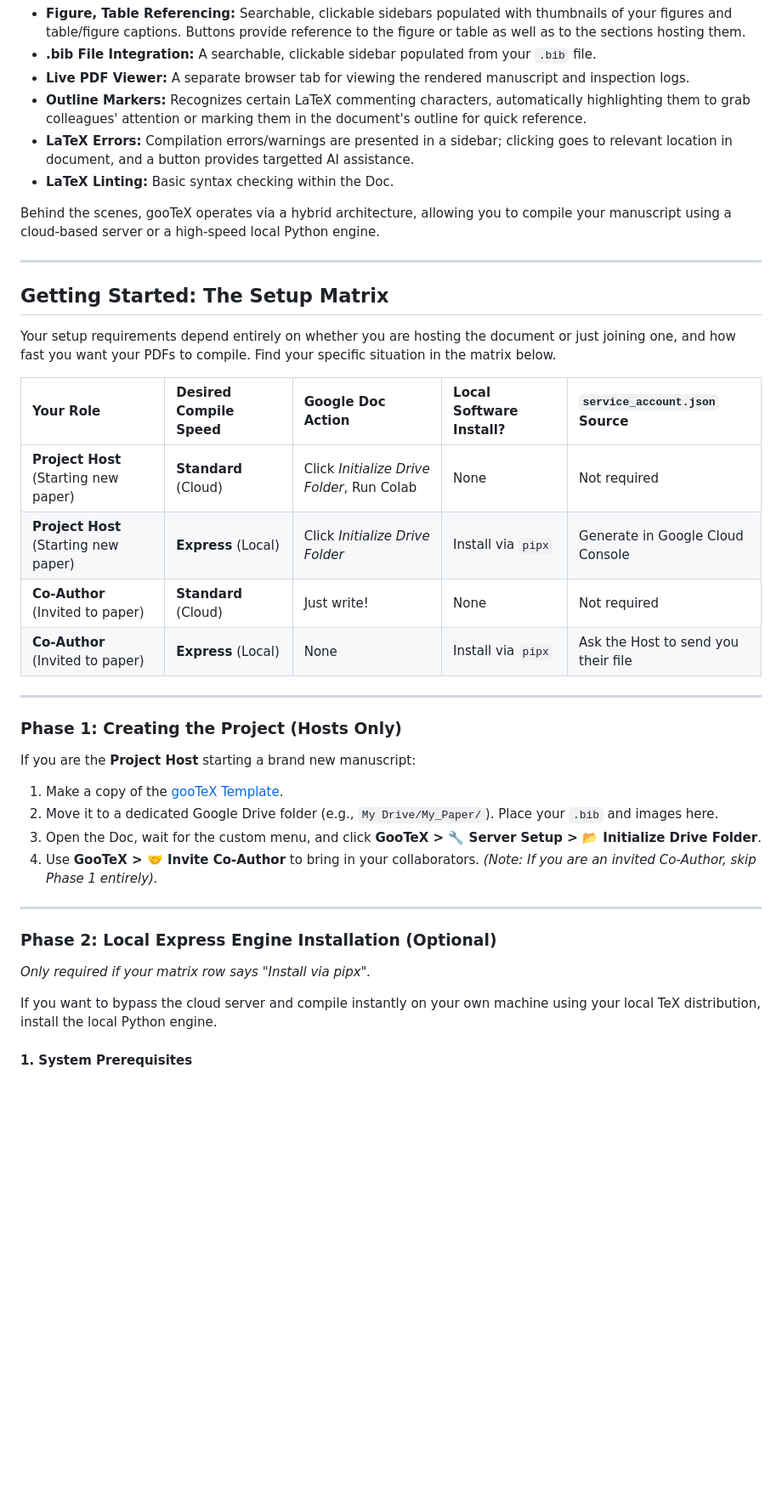
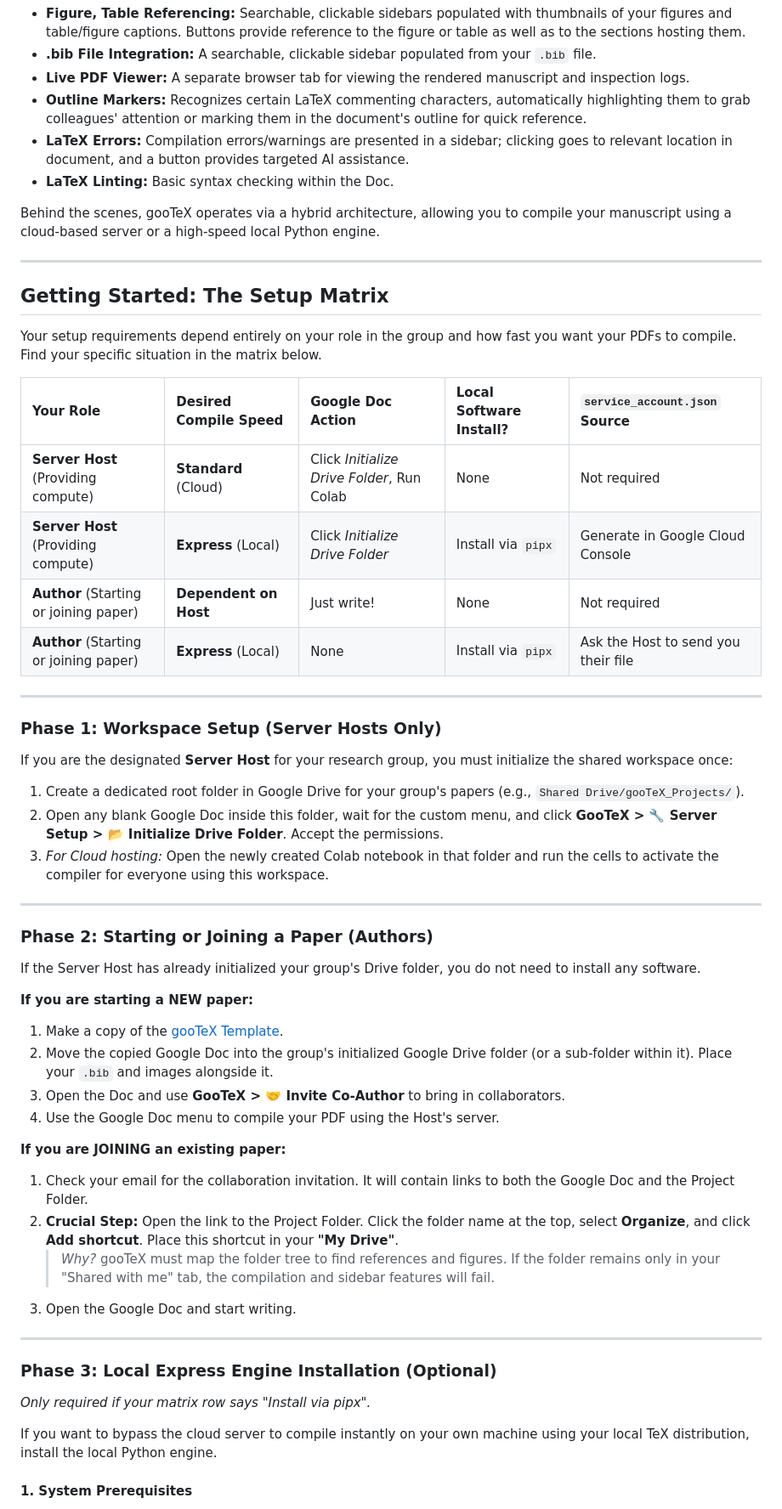
Before and after one commit to pmarcum/gooTeX, a Markdown page: README.md, the part around the change. Shown at 85% size. GitHub-like rendering; blank space fills up the shorter version.

Commit message:
Update README with elaboration on user roles

```diff
--- a/README.md
+++ b/README.md
@@ -7,7 +7,7 @@ The <span style="color:green; font-weight:bold;">gooTeX</span> template includes
 * **.bib File Integration:** A searchable, clickable sidebar populated from your `.bib` file.
 * **Live PDF Viewer:** A separate browser tab for viewing the rendered manuscript and inspection logs.
 * **Outline Markers:** Recognizes certain LaTeX commenting characters, automatically highlighting them to grab colleagues' attention or marking them in the document's outline for quick reference.
-* **LaTeX Errors:** Compilation errors/warnings are presented in a sidebar; clicking goes to relevant location in document, and a button provides targetted AI assistance.
+* **LaTeX Errors:** Compilation errors/warnings are presented in a sidebar; clicking goes to relevant location in document, and a button provides targeted AI assistance.
 * **LaTeX Linting:** Basic syntax checking within the Doc.
 
 Behind the scenes, <span style="color:green; font-weight:bold;">gooTeX</span> operates via a hybrid architecture, allowing you to compile your manuscript using a cloud-based server or a high-speed local Python engine.
@@ -16,31 +16,46 @@ Behind the scenes, <span style="color:green; font-weight:bold;">gooTeX</span> op
 
 ## Getting Started: The Setup Matrix
 
-Your setup requirements depend entirely on whether you are hosting the document or just joining one, and how fast you want your PDFs to compile. Find your specific situation in the matrix below.
+Your setup requirements depend entirely on your role in the group and how fast you want your PDFs to compile. Find your specific situation in the matrix below.
 
 | Your Role | Desired Compile Speed | Google Doc Action | Local Software Install? | `service_account.json` Source |
 | :--- | :--- | :--- | :--- | :--- |
-| **Project Host** (Starting new paper) | **Standard** (Cloud) | Click *Initialize Drive Folder*, Run Colab | None | Not required |
-| **Project Host** (Starting new paper) | **Express** (Local) | Click *Initialize Drive Folder* | Install via `pipx` | Generate in Google Cloud Console |
-| **Co-Author** (Invited to paper) | **Standard** (Cloud) | Just write! | None | Not required |
-| **Co-Author** (Invited to paper) | **Express** (Local) | None | Install via `pipx` | Ask the Host to send you their file |
+| **Server Host** (Providing compute) | **Standard** (Cloud) | Click *Initialize Drive Folder*, Run Colab | None | Not required |
+| **Server Host** (Providing compute) | **Express** (Local) | Click *Initialize Drive Folder* | Install via `pipx` | Generate in Google Cloud Console |
+| **Author** (Starting or joining paper)| **Dependent on Host** | Just write! | None | Not required |
+| **Author** (Starting or joining paper)| **Express** (Local) | None | Install via `pipx` | Ask the Host to send you their file |
 
 ---
 
-### Phase 1: Creating the Project (Hosts Only)
-If you are the **Project Host** starting a brand new manuscript:
-1. Make a copy of the [gooTeX Template](https://docs.google.com/document/d/1Y5WeR3lr1AepJEe5M1x7TT9k7JqnIQ-JBTpEq3ESP88/copy).
-2. Move it to a dedicated Google Drive folder (e.g., `My Drive/My_Paper/`). Place your `.bib` and images here.
-3. Open the Doc, wait for the custom menu, and click **GooTeX > 🔧 Server Setup > 📂 Initialize Drive Folder**.
-4. Use **GooTeX > 🤝 Invite Co-Author** to bring in your collaborators.
-*(Note: If you are an invited Co-Author, skip Phase 1 entirely).*
+### Phase 1: Workspace Setup (Server Hosts Only)
+If you are the designated **Server Host** for your research group, you must initialize the shared workspace once:
+1. Create a dedicated root folder in Google Drive for your group's papers (e.g., `Shared Drive/gooTeX_Projects/`).
+2. Open any blank Google Doc inside this folder, wait for the custom menu, and click **GooTeX > 🔧 Server Setup > 📂 Initialize Drive Folder**. Accept the permissions.
+3. *For Cloud hosting:* Open the newly created Colab notebook in that folder and run the cells to activate the compiler for everyone using this workspace.
 
 ---
 
-### Phase 2: Local Express Engine Installation (Optional)
+### Phase 2: Starting or Joining a Paper (Authors)
+If the Server Host has already initialized your group's Drive folder, you do not need to install any software.
+
+**If you are starting a NEW paper:**
+1. Make a copy of the [gooTeX Template](https://docs.google.com/document/d/1Y5WeR3lr1AepJEe5M1x7TT9k7JqnIQ-JBTpEq3ESP88/copy).
+2. Move the copied Google Doc into the group's initialized Google Drive folder (or a sub-folder within it). Place your `.bib` and images alongside it.
+3. Open the Doc and use **GooTeX > 🤝 Invite Co-Author** to bring in collaborators.
+4. Use the Google Doc menu to compile your PDF using the Host's server.
+
+**If you are JOINING an existing paper:**
+1. Check your email for the collaboration invitation. It will contain links to both the Google Doc and the Project Folder.
+2. **Crucial Step:** Open the link to the Project Folder. Click the folder name at the top, select **Organize**, and click **Add shortcut**. Place this shortcut in your **"My Drive"**.
+   > *Why?* <span style="color:green; font-weight:bold;">gooTeX</span> must map the folder tree to find references and figures. If the folder remains only in your "Shared with me" tab, the compilation and sidebar features will fail.
+3. Open the Google Doc and start writing.
+
+---
+
+### Phase 3: Local Express Engine Installation (Optional)
 *Only required if your matrix row says "Install via pipx".*
 
-If you want to bypass the cloud server and compile instantly on your own machine using your local TeX distribution, install the local Python engine.
+If you want to bypass the cloud server to compile instantly on your own machine using your local TeX distribution, install the local Python engine.
 
 #### 1. System Prerequisites
 * **Python:** 3.10 or higher.
```
